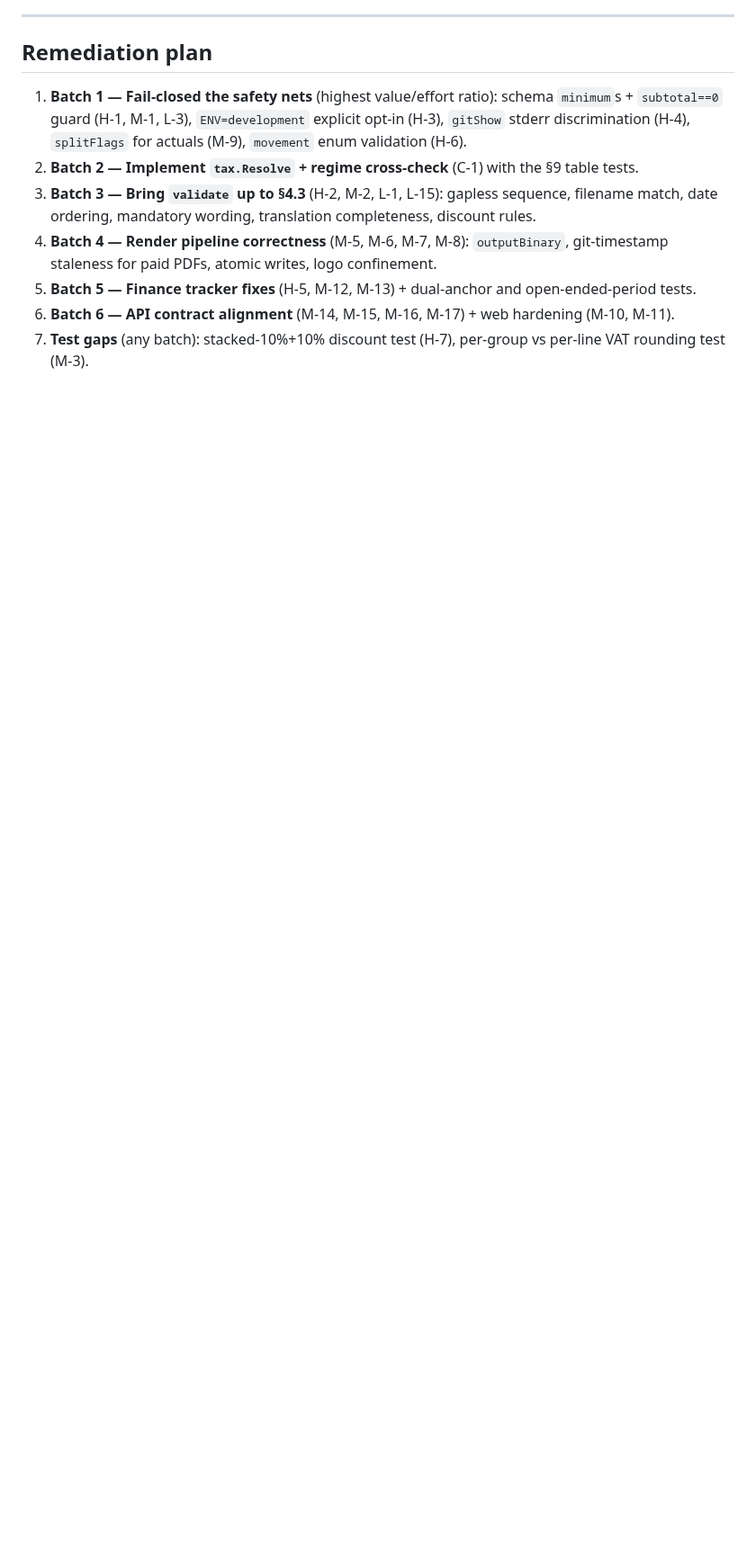
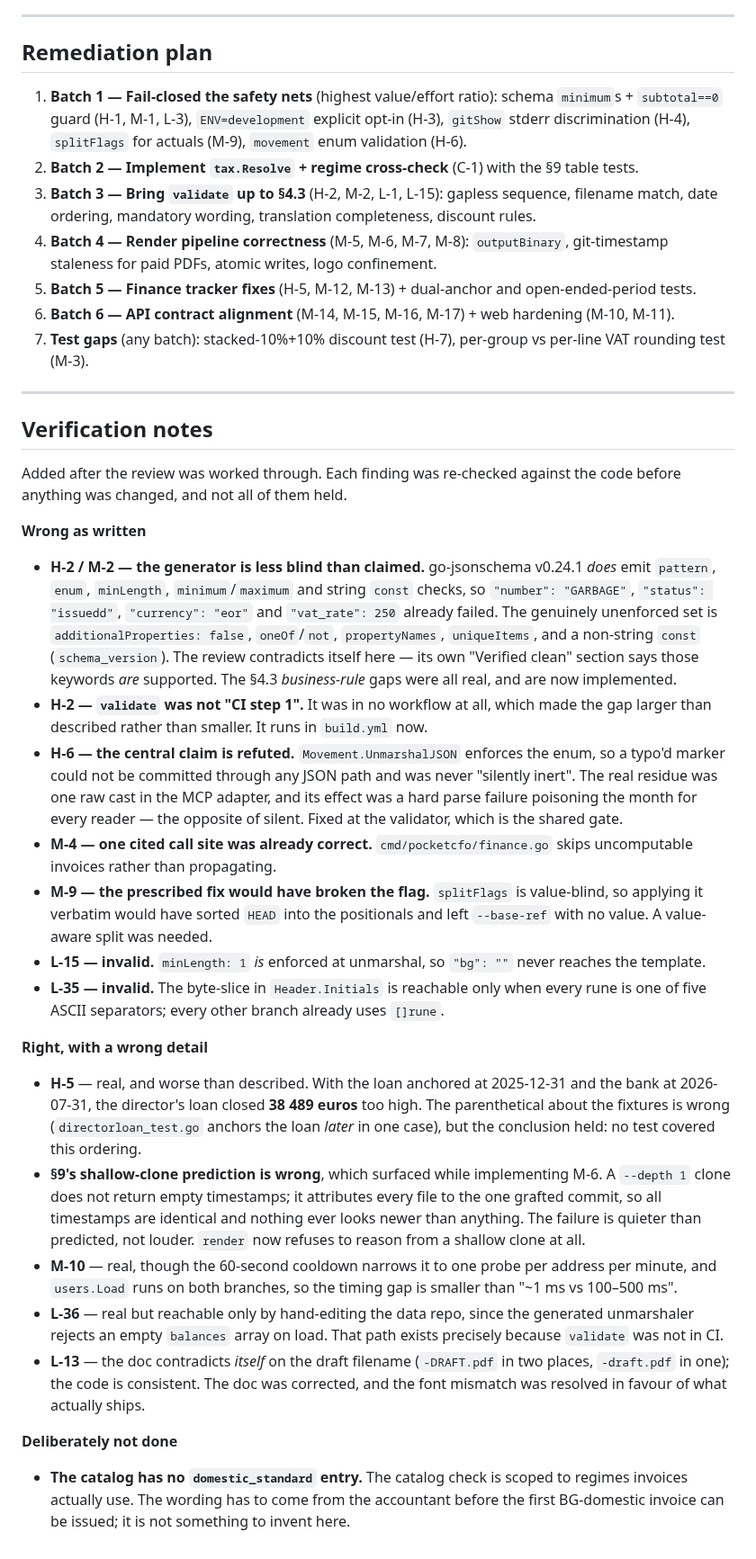
Before and after one commit to titaniumcoder/pocket-cfo, a Markdown page: REVIEW.md, the part around one of its changes. Shown at 90% size. Drawn GitHub-style; blank space fills up the shorter version.

Commit message:
docs: record what the review got wrong, beside what it got right
Two findings were invalid, four overstated, and one prescribed a fix that would
have broken the flag it was meant to repair. A review kept as-is becomes the
record; this keeps the corrections next to the claims so the next reader does
not re-derive them — or worse, trust them.

Also notes the one thing left undone and why: the catalog's missing
domestic_standard wording has to come from the accountant.

Co-Authored-By: Claude Opus 5 <noreply@anthropic.com>

```diff
--- a/REVIEW.md
+++ b/REVIEW.md
@@ -298,3 +303,65 @@ Coverage is checked for real dates, `to >= from`, and containment in the month
 6. **Batch 6 — API contract alignment** (M-14, M-15, M-16, M-17) + web hardening (M-10, M-11).
 7. **Test gaps** (any batch): stacked-10%+10% discount test (H-7), per-group vs per-line VAT rounding test (M-3).
 </content>
+
+
+---
+
+## Verification notes
+
+Added after the review was worked through. Each finding was re-checked against the code
+before anything was changed, and not all of them held.
+
+**Wrong as written**
+
+- **H-2 / M-2 — the generator is less blind than claimed.** go-jsonschema v0.24.1 *does*
+  emit `pattern`, `enum`, `minLength`, `minimum`/`maximum` and string `const` checks, so
+  `"number": "GARBAGE"`, `"status": "issuedd"`, `"currency": "eor"` and `"vat_rate": 250`
+  already failed. The genuinely unenforced set is `additionalProperties: false`,
+  `oneOf`/`not`, `propertyNames`, `uniqueItems`, and a non-string `const`
+  (`schema_version`). The review contradicts itself here — its own "Verified clean"
+  section says those keywords *are* supported. The §4.3 *business-rule* gaps were all
+  real, and are now implemented.
+- **H-2 — `validate` was not "CI step 1".** It was in no workflow at all, which made the
+  gap larger than described rather than smaller. It runs in `build.yml` now.
+- **H-6 — the central claim is refuted.** `Movement.UnmarshalJSON` enforces the enum, so a
+  typo'd marker could not be committed through any JSON path and was never "silently
+  inert". The real residue was one raw cast in the MCP adapter, and its effect was a hard
+  parse failure poisoning the month for every reader — the opposite of silent. Fixed at
+  the validator, which is the shared gate.
+- **M-4 — one cited call site was already correct.** `cmd/pocketcfo/finance.go` skips
+  uncomputable invoices rather than propagating.
+- **M-9 — the prescribed fix would have broken the flag.** `splitFlags` is value-blind, so
+  applying it verbatim would have sorted `HEAD` into the positionals and left
+  `--base-ref` with no value. A value-aware split was needed.
+- **L-15 — invalid.** `minLength: 1` *is* enforced at unmarshal, so `"bg": ""` never
+  reaches the template.
+- **L-35 — invalid.** The byte-slice in `Header.Initials` is reachable only when every
+  rune is one of five ASCII separators; every other branch already uses `[]rune`.
+
+**Right, with a wrong detail**
+
+- **H-5** — real, and worse than described. With the loan anchored at 2025-12-31 and the
+  bank at 2026-07-31, the director's loan closed **38 489 euros** too high. The
+  parenthetical about the fixtures is wrong (`directorloan_test.go` anchors the loan
+  *later* in one case), but the conclusion held: no test covered this ordering.
+- **§9's shallow-clone prediction is wrong**, which surfaced while implementing M-6. A
+  `--depth 1` clone does not return empty timestamps; it attributes every file to the one
+  grafted commit, so all timestamps are identical and nothing ever looks newer than
+  anything. The failure is quieter than predicted, not louder. `render` now refuses to
+  reason from a shallow clone at all.
+- **M-10** — real, though the 60-second cooldown narrows it to one probe per address per
+  minute, and `users.Load` runs on both branches, so the timing gap is smaller than
+  "~1 ms vs 100–500 ms".
+- **L-36** — real but reachable only by hand-editing the data repo, since the generated
+  unmarshaler rejects an empty `balances` array on load. That path exists precisely
+  because `validate` was not in CI.
+- **L-13** — the doc contradicts *itself* on the draft filename (`-DRAFT.pdf` in two
+  places, `-draft.pdf` in one); the code is consistent. The doc was corrected, and the
+  font mismatch was resolved in favour of what actually ships.
+
+**Deliberately not done**
+
+- **The catalog has no `domestic_standard` entry.** The catalog check is scoped to regimes
+  invoices actually use. The wording has to come from the accountant before the first
+  BG-domestic invoice can be issued; it is not something to invent here.
```
Also changed, not shown: other parts of REVIEW.md (+5 -0 lines).
